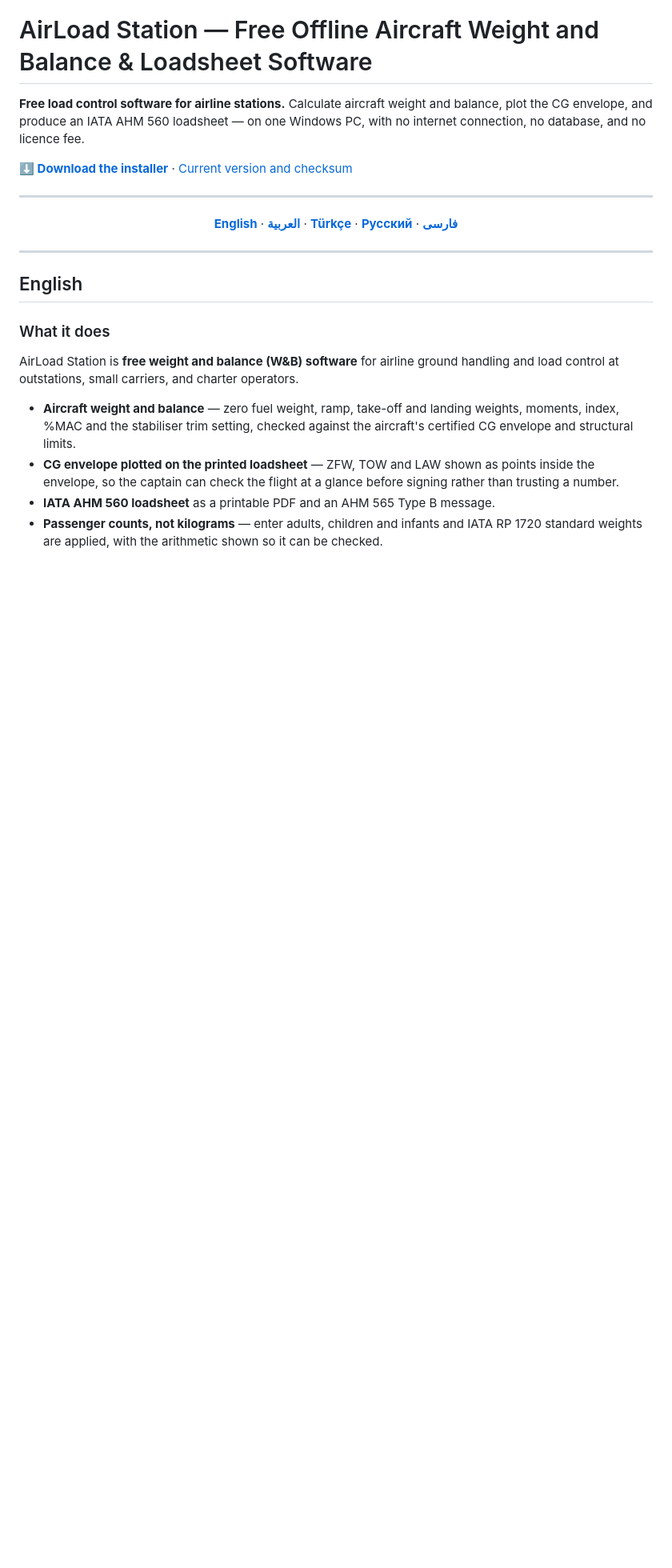
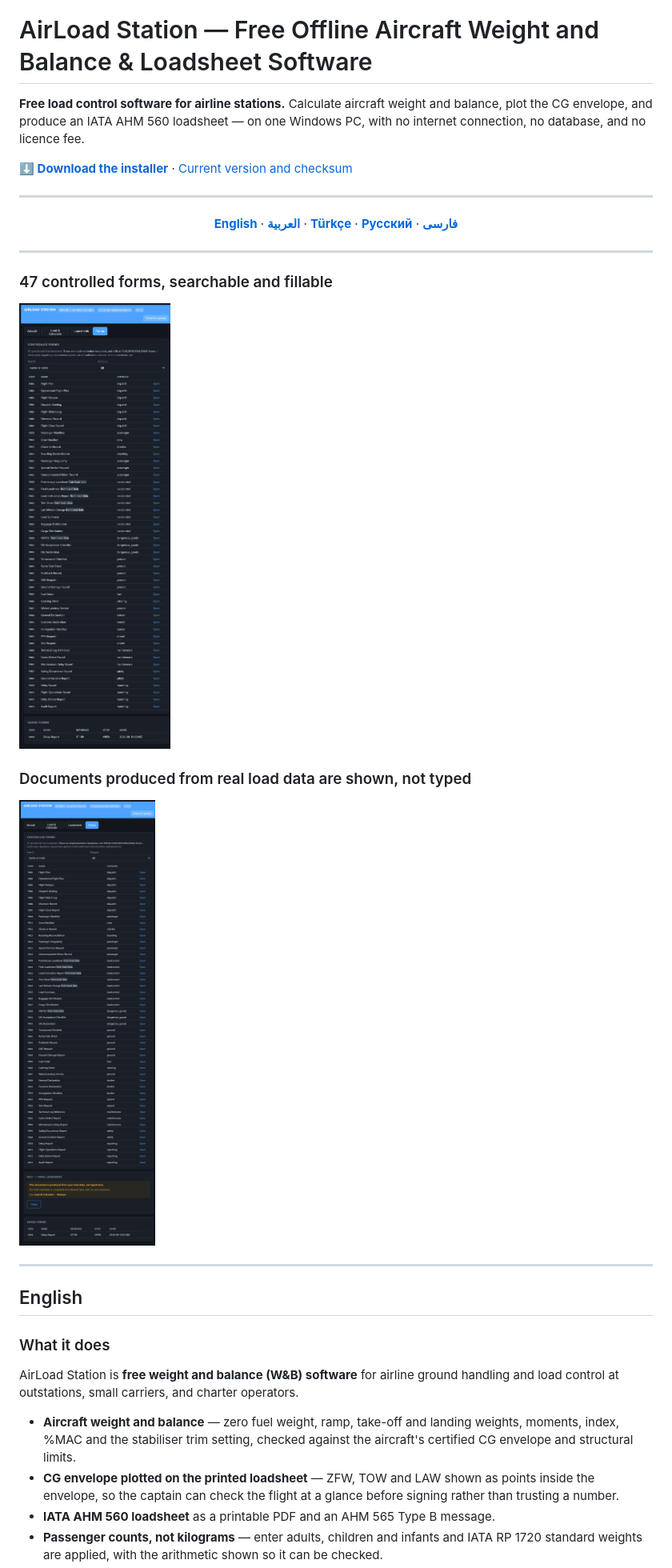
Before and after one commit to kish210/airload, a Markdown page: README.md, the part around the change. Shown at 80% size. Drawn GitHub-style; pictures changed too: docs/img/forms-engine-backed.png (added), docs/img/forms.png (added); blank space fills up the shorter version.

Commit message:
Add verified screenshots of the forms surface
Two screenshots, both checked against the rendered image before publishing
rather than trusted because the capture returned a byte count.

A third — the calculate screen — was captured and discarded. It showed the
correct figures but rendered its position dropdowns as 'Crew station' beside a
row labelled 'Baggage aft hold'; a real display defect, and not something to
put on the page that sells the product.

```diff
--- a/README.md
+++ b/README.md
@@ -14,6 +14,16 @@ one Windows PC, with no internet connection, no database, and no licence fee.
 **[Русский](#русский)** · **[فارسی](#فارسی)**
 
 </div>
+
+---
+
+### 47 controlled forms, searchable and fillable
+
+![Controlled forms catalogue](docs/img/forms.png)
+
+### Documents produced from real load data are shown, not typed
+
+![Engine-backed form](docs/img/forms-engine-backed.png)
 
 ---
 
```
